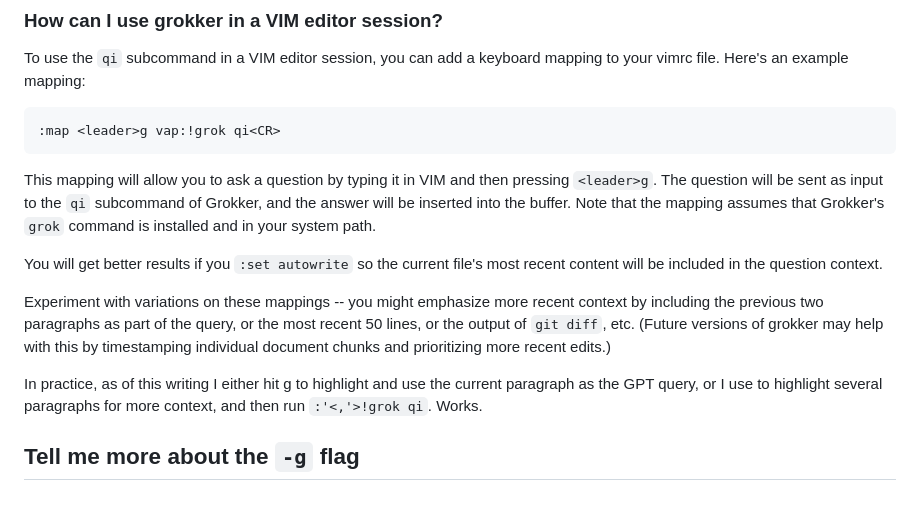
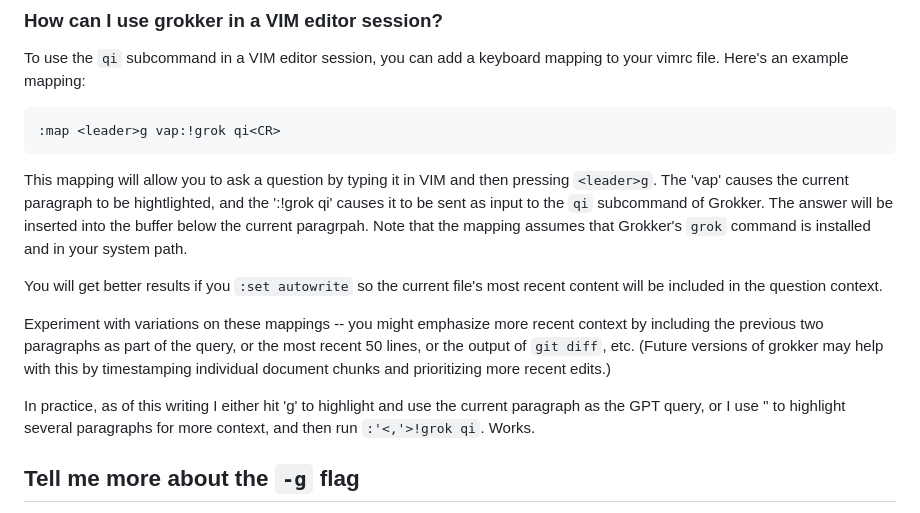
Before and after one commit to stevegt/grokker, a Markdown page: README.md, the part around the change. Rendered like a GitHub page.

Commit message:
README:  fix typos and clarify key mapping

````diff
--- a/README.md
+++ b/README.md
@@ -114,10 +114,11 @@ keyboard mapping to your vimrc file. Here's an example mapping:
 ```
 
 This mapping will allow you to ask a question by typing it in VIM and
-then pressing `<leader>g`. The question will be sent as input to the
-`qi` subcommand of Grokker, and the answer will be inserted into the
-buffer. Note that the mapping assumes that Grokker's `grok` command is
-installed and in your system path.
+then pressing `<leader>g`. The 'vap' causes the current paragraph to be
+hightlighted, and the ':!grok qi' causes it to be sent as input to the
+`qi` subcommand of Grokker.  The answer will be inserted into the
+buffer below the current paragrpah. Note that the mapping assumes that
+Grokker's `grok` command is installed and in your system path.
 
 You will get better results if you `:set autowrite` so the current
 file's most recent content will be included in the question context.
@@ -129,8 +130,8 @@ diff`, etc.  (Future versions of grokker may help with this
 by timestamping individual document chunks and prioritizing more
 recent edits.)
 
-In practice, as of this writing I either hit <leader>g to highlight
-and use the current paragraph as the GPT query, or I use <Shift-V> to
+In practice, as of this writing I either hit '<leader>g' to highlight
+and use the current paragraph as the GPT query, or I use '<Shift-V>' to
 highlight several paragraphs for more context, and then run
 `:'<,'>!grok qi`.  Works.
 
````
